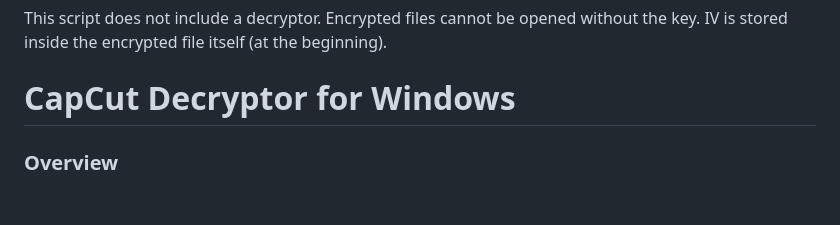
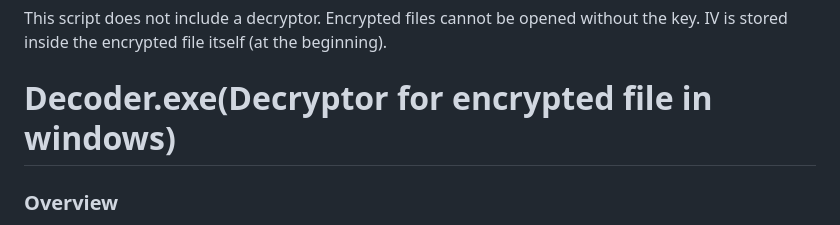
Before and after one commit to shivam12102004/Ransomware_Simulator, a Markdown page: README.md, the part around the change. GitHub-like rendering; blank space fills up the shorter version.

```diff
--- a/README.md
+++ b/README.md
@@ -136,7 +136,7 @@ This script does not include a decryptor.
 Encrypted files cannot be opened without the key.
 IV is stored inside the encrypted file itself (at the beginning).
 
-# CapCut Decryptor for Windows
+# Decoder.exe(Decryptor for encrypted file in windows)
 
 ### Overview
 
```
